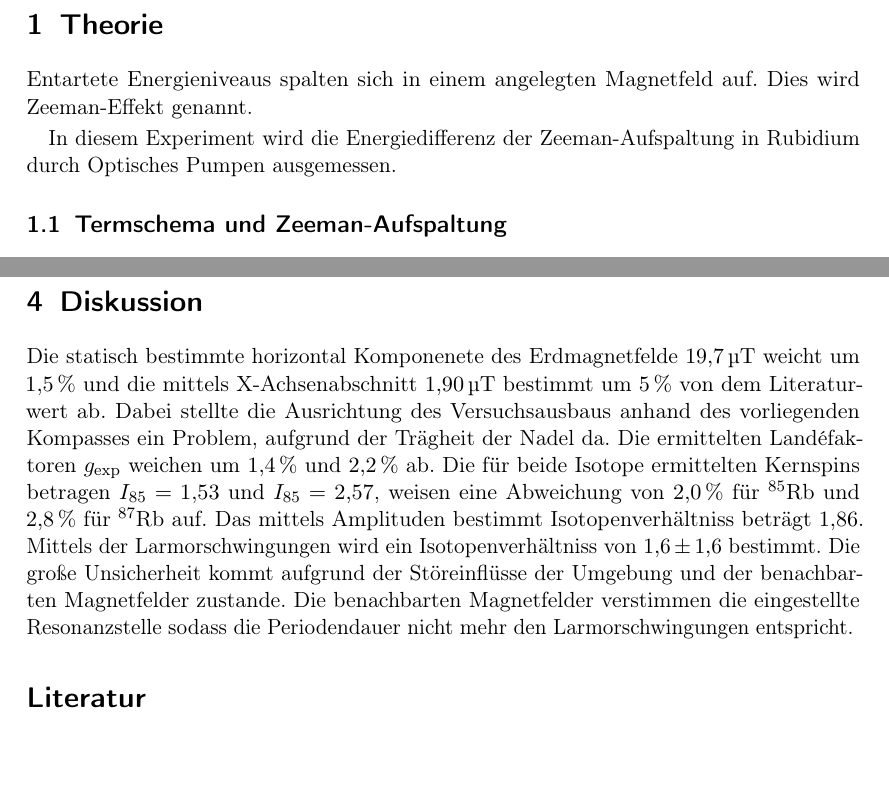
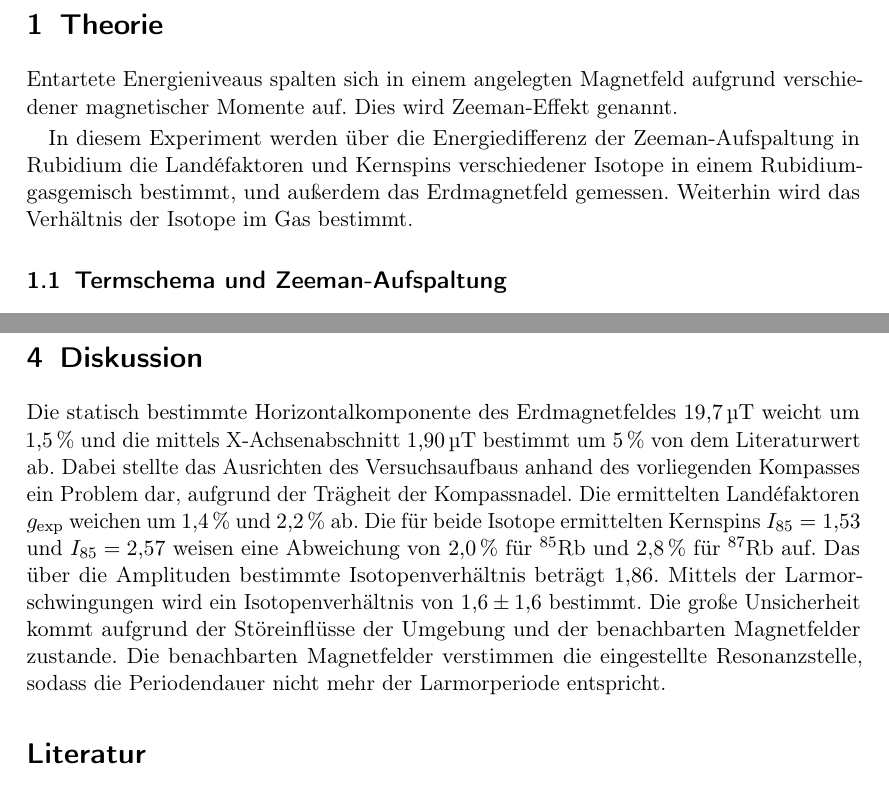
Before and after one commit to nbiederbeck/masterpraktikum, a LaTeX document (05-20181015-OptischePumpen/main.tex, which reads 05-20181015-OptischePumpen/content/diskussion.tex, 05-20181015-OptischePumpen/content/theorie.tex): two parts of pages 3 and 18 of 18, joined at a grey line, cut so that both start at the same text. Compiled offline with pdfLaTeX.

Commit message:
add corrections

```diff
--- a/05-20181015-OptischePumpen/content/diskussion.tex
+++ b/05-20181015-OptischePumpen/content/diskussion.tex
@@ -1,21 +1,21 @@
 \section{Diskussion}%
 \label{sec:diskussion}
-Die statisch bestimmte horizontal Komponenete des Erdmagnetfelde
+Die statisch bestimmte Horizontalkomponente des Erdmagnetfeldes
 \SI{19.7}{\micro\tesla} weicht um
 \SI{1.5}{\percent} und die mittels X-Achsenabschnitt \SI{1.90}{\micro\tesla} bestimmt um
 \SI{5}{\percent} von dem Literaturwert ab.
-Dabei stellte die Ausrichtung des Versuchsausbaus anhand des vorliegenden
-Kompasses ein Problem, aufgrund der Trägheit der Nadel da.
+Dabei stellte das Ausrichten des Versuchsaufbaus anhand des vorliegenden
+Kompasses ein Problem dar, aufgrund der Trägheit der Kompassnadel.
 Die ermittelten Land\'efaktoren $g_\text{exp}$ weichen um \SI{1.4}{\percent}
 und \SI{2.2}{\percent} ab.
-Die für beide Isotope ermittelten Kernspins betragen $I_{85}=\num{1.53}$ und
-$I_{85}=\num{2.57}$, weisen eine Abweichung von
+Die für beide Isotope ermittelten Kernspins $I_{85}=\num{1.53}$ und
+$I_{85}=\num{2.57}$ weisen eine Abweichung von
 \SI{2.0}{\percent} für $^{85}$Rb und \SI{2.8}{\percent} für
 $^{87}$Rb auf.
-Das mittels Amplituden bestimmt Isotopenverhältniss beträgt \num{1.86}.
-Mittels der Larmorschwingungen wird ein Isotopenverhältniss von \num{1.6 +- 1.6}
+Das über die Amplituden bestimmte Isotopenverhältnis beträgt \num{1.86}.
+Mittels der Larmorschwingungen wird ein Isotopenverhältnis von \num{1.6 +- 1.6}
 bestimmt.
 Die große Unsicherheit kommt aufgrund der Störeinflüsse der Umgebung und der
 benachbarten Magnetfelder zustande.
-Die benachbarten Magnetfelder verstimmen die eingestellte Resonanzstelle sodass die
-Periodendauer nicht mehr den Larmorschwingungen entspricht.
+Die benachbarten Magnetfelder verstimmen die eingestellte Resonanzstelle,
+sodass die Periodendauer nicht mehr der Larmorperiode entspricht.
--- a/05-20181015-OptischePumpen/content/theorie.tex
+++ b/05-20181015-OptischePumpen/content/theorie.tex
@@ -11,11 +11,17 @@
 \section{Theorie}%
 \label{sec:theorie}
 
-Entartete Energieniveaus spalten sich in einem angelegten Magnetfeld auf.
+Entartete Energieniveaus spalten sich in einem angelegten Magnetfeld
+aufgrund verschiedener magnetischer Momente
+auf.
 Dies wird Zeeman-Effekt genannt.
 
-In diesem Experiment wird die Energiedifferenz der Zeeman-Aufspaltung in
-Rubidium durch Optisches Pumpen ausgemessen.
+In diesem Experiment werden über die Energiedifferenz der
+Zeeman-Aufspaltung in Rubidium
+die Land\'efaktoren und Kernspins verschiedener Isotope
+in einem Rubidiumgasgemisch bestimmt,
+und außerdem das Erdmagnetfeld gemessen.
+Weiterhin wird das Verhältnis der Isotope im Gas bestimmt.
 
 
 \subsection{Termschema und Zeeman-Aufspaltung}%
```
Also changed, not shown: 05-20181015-OptischePumpen/content/theorie.tex (4 more changed lines).
